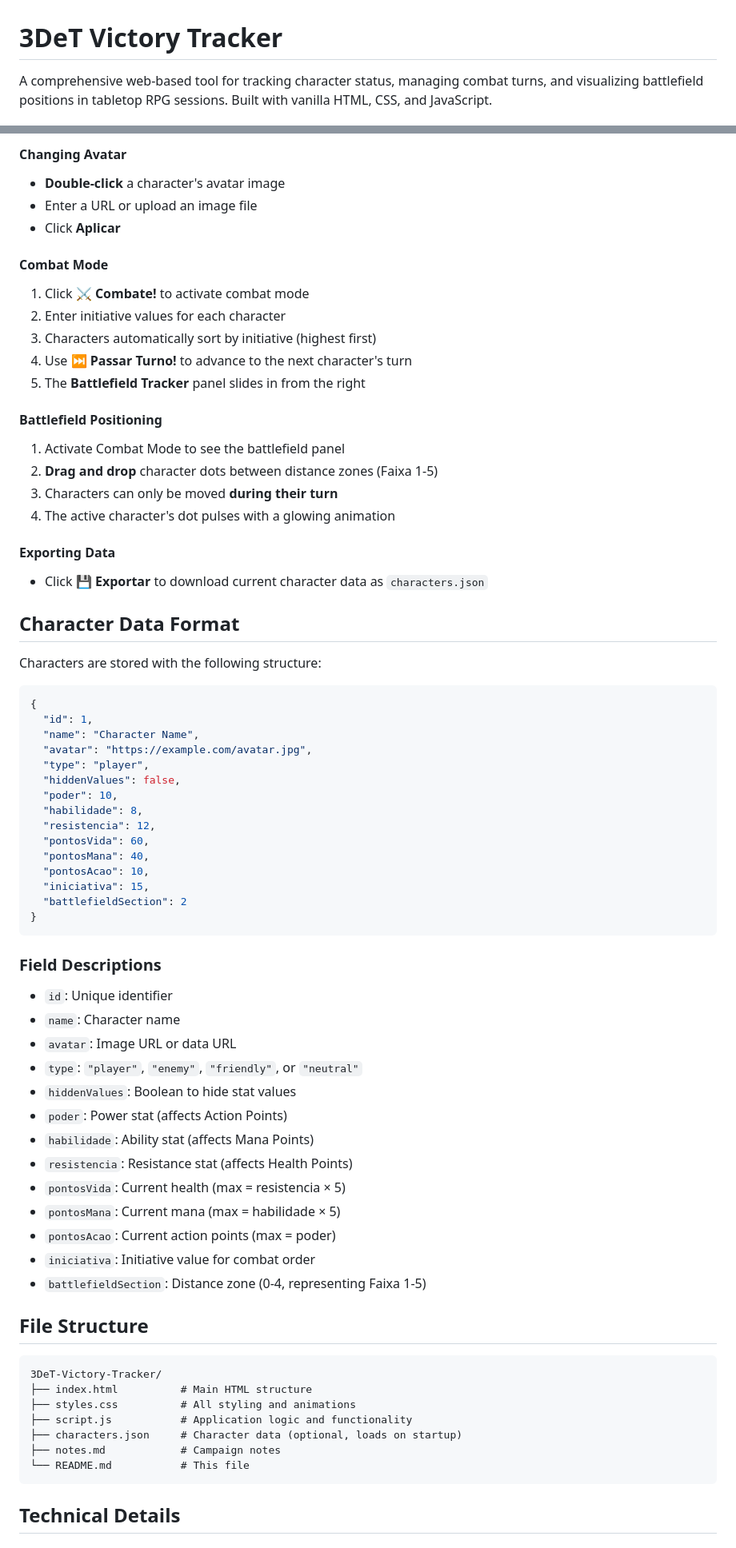
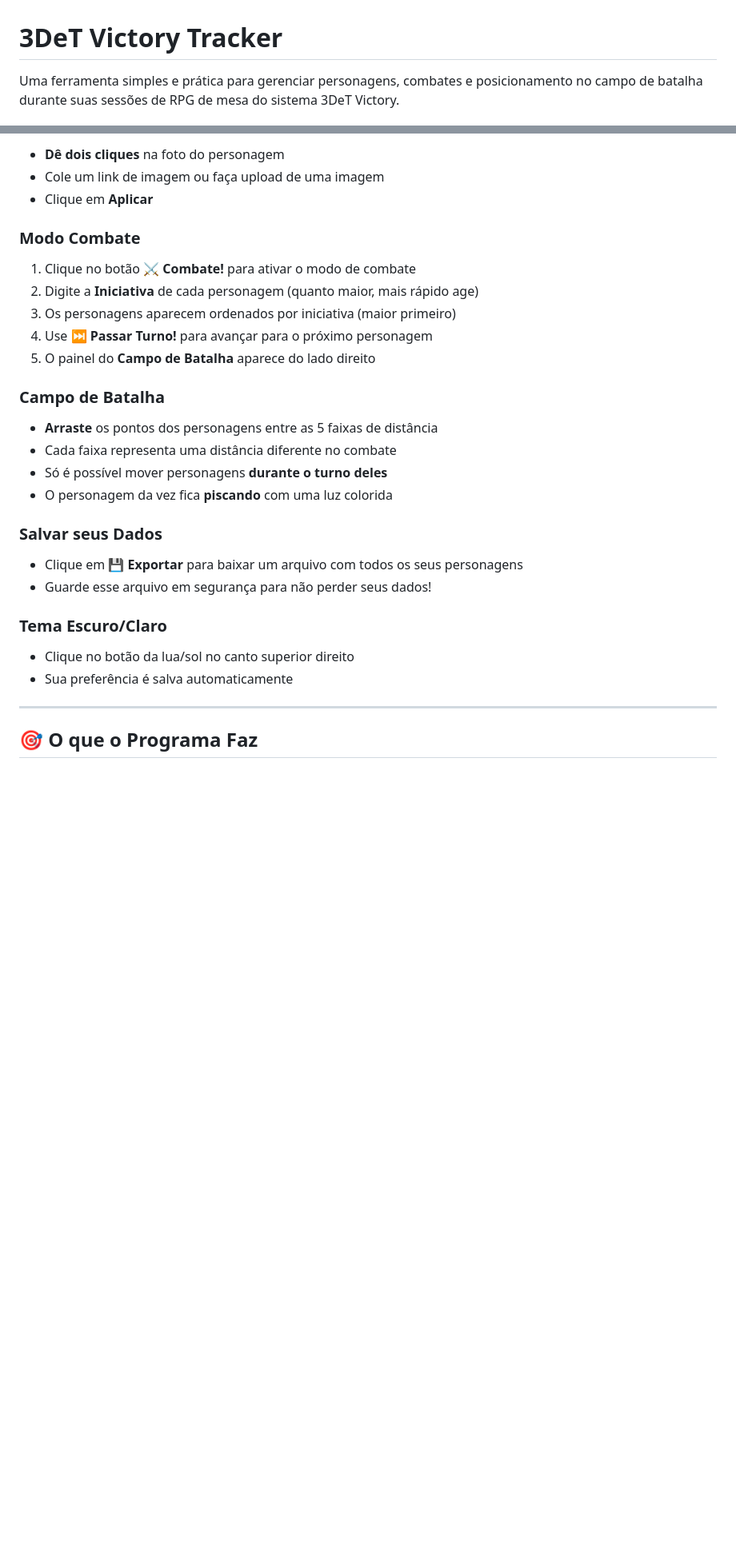
Before and after one commit to be-lka/3DeT-Victory-Tracker, a Markdown page: README.md, 2 parts joined by grey strips. Shown at 80% size. Rendered like a GitHub page; blank space fills up the shorter version.

````diff
--- a/README.md
+++ b/README.md
@@ -1,4 +1,4 @@
 # 3DeT Victory Tracker
 
-A comprehensive web-based tool for tracking character status, managing combat turns, and visualizing battlefield positions in tabletop RPG sessions. Built with vanilla HTML, CSS, and JavaScript.
+Uma ferramenta simples e prática para gerenciar personagens, combates e posicionamento no campo de batalha durante suas sessões de RPG de mesa do sistema 3DeT Victory.
 
@@ -77,73 +45,34 @@ A comprehensive web-based tool for tracking character status, managing combat tu
 
-#### Changing Avatar
-- **Double-click** a character's avatar image
-- Enter a URL or upload an image file
-- Click **Aplicar**
+- **Dê dois cliques** na foto do personagem
+- Cole um link de imagem ou faça upload de uma imagem
+- Clique em **Aplicar**
 
-#### Combat Mode
-1. Click **⚔️ Combate!** to activate combat mode
-2. Enter initiative values for each character
-3. Characters automatically sort by initiative (highest first)
-4. Use **⏭️ Passar Turno!** to advance to the next character's turn
-5. The **Battlefield Tracker** panel slides in from the right
+### Modo Combate
 
-#### Battlefield Positioning
-1. Activate Combat Mode to see the battlefield panel
-2. **Drag and drop** character dots between distance zones (Faixa 1-5)
-3. Characters can only be moved **during their turn**
-4. The active character's dot pulses with a glowing animation
+1. Clique no botão **⚔️ Combate!** para ativar o modo de combate
+2. Digite a **Iniciativa** de cada personagem (quanto maior, mais rápido age)
+3. Os personagens aparecem ordenados por iniciativa (maior primeiro)
+4. Use **⏭️ Passar Turno!** para avançar para o próximo personagem
+5. O painel do **Campo de Batalha** aparece do lado direito
 
-#### Exporting Data
-- Click **💾 Exportar** to download current character data as `characters.json`
+### Campo de Batalha
 
-## Character Data Format
+- **Arraste** os pontos dos personagens entre as 5 faixas de distância
+- Cada faixa representa uma distância diferente no combate
+- Só é possível mover personagens **durante o turno deles**
+- O personagem da vez fica **piscando** com uma luz colorida
 
-Characters are stored with the following structure:
+### Salvar seus Dados
 
-```json
-{
-  "id": 1,
-  "name": "Character Name",
-  "avatar": "https://example.com/avatar.jpg",
-  "type": "player",
-  "hiddenValues": false,
-  "poder": 10,
-  "habilidade": 8,
-  "resistencia": 12,
-  "pontosVida": 60,
-  "pontosMana": 40,
-  "pontosAcao": 10,
-  "iniciativa": 15,
-  "battlefieldSection": 2
-}
-```
+- Clique em **💾 Exportar** para baixar um arquivo com todos os seus personagens
+- Guarde esse arquivo em segurança para não perder seus dados!
 
-### Field Descriptions
-- `id`: Unique identifier
-- `name`: Character name
-- `avatar`: Image URL or data URL
-- `type`: `"player"`, `"enemy"`, `"friendly"`, or `"neutral"`
-- `hiddenValues`: Boolean to hide stat values
-- `poder`: Power stat (affects Action Points)
-- `habilidade`: Ability stat (affects Mana Points)
-- `resistencia`: Resistance stat (affects Health Points)
-- `pontosVida`: Current health (max = resistencia × 5)
-- `pontosMana`: Current mana (max = habilidade × 5)
-- `pontosAcao`: Current action points (max = poder)
-- `iniciativa`: Initiative value for combat order
-- `battlefieldSection`: Distance zone (0-4, representing Faixa 1-5)
+### Tema Escuro/Claro
 
-## File Structure
+- Clique no botão da lua/sol no canto superior direito
+- Sua preferência é salva automaticamente
 
-```
-3DeT-Victory-Tracker/
-├── index.html          # Main HTML structure
-├── styles.css          # All styling and animations
-├── script.js           # Application logic and functionality
-├── characters.json     # Character data (optional, loads on startup)
-├── notes.md            # Campaign notes
-└── README.md           # This file
-```
+---
 
-## Technical Details
+## 🎯 O que o Programa Faz
 
````
Also changed, not shown: other parts of README.md (+180 -122 lines).
